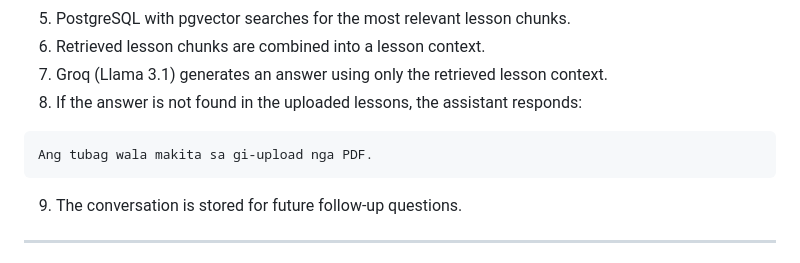
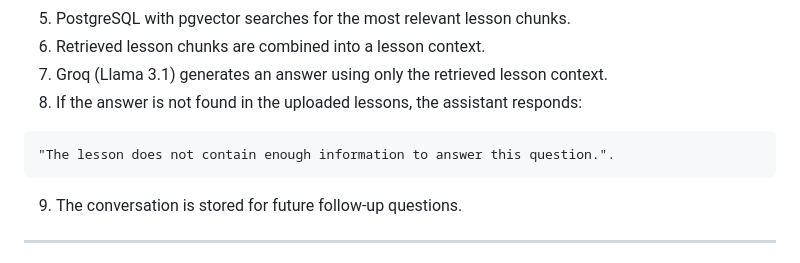
Before and after one commit to jingjing12-code/RAG-Retrieval-Augmented-Generation-, a Markdown page: README.md, the part around the change. GitHub-like rendering.

Commit message:
Update README with project details and instructions

````diff
--- a/README.md
+++ b/README.md
@@ -223,7 +223,7 @@ GET /api/status
 8. If the answer is not found in the uploaded lessons, the assistant responds:
 
 ```
-Ang tubag wala makita sa gi-upload nga PDF.
+"The lesson does not contain enough information to answer this question.".
 ```
 
 9. The conversation is stored for future follow-up questions.
````
